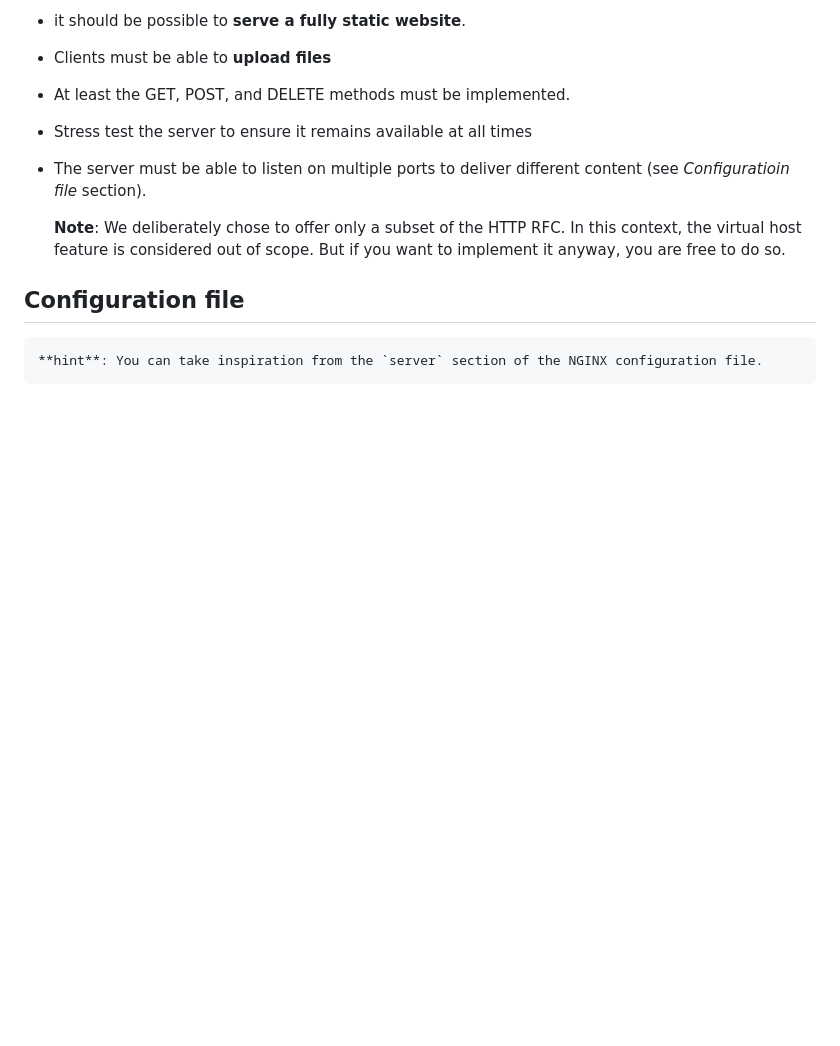
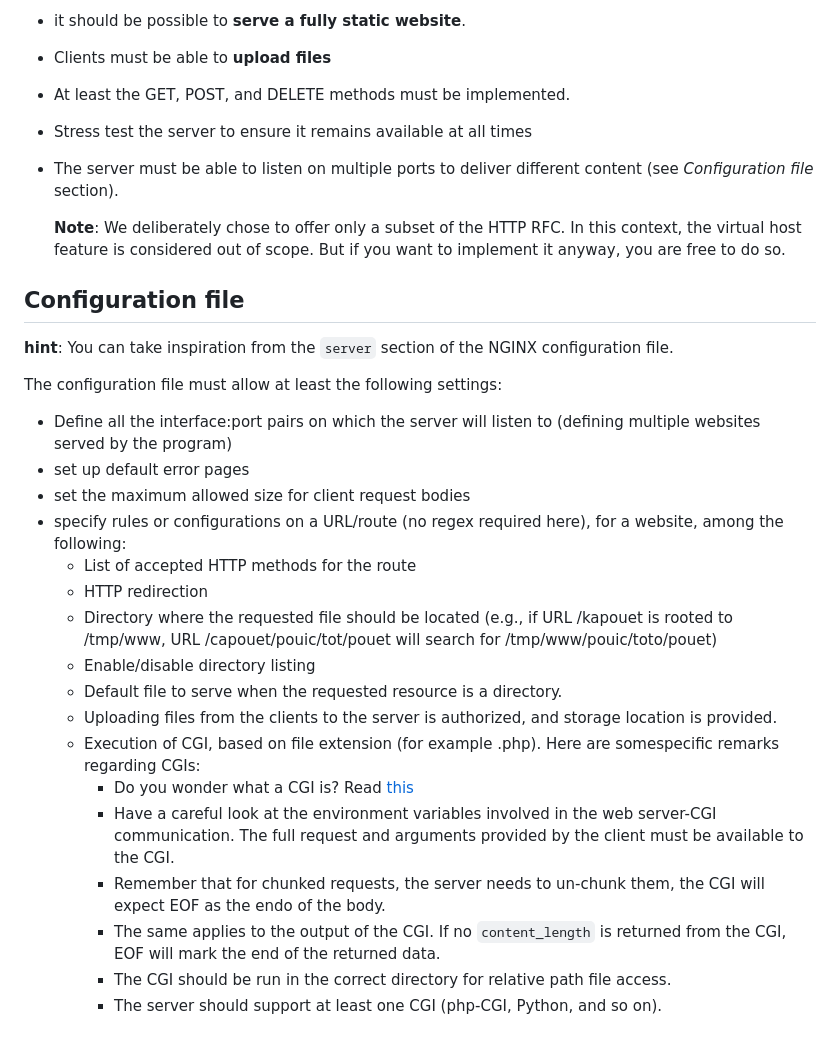
Before and after one commit to dajcs/webserv, a Markdown page: .test/q.md, the part around the change printed below. Rendered like a GitHub page; blank space fills up the shorter version.

Commit message:
config cont

```diff
--- a/.test/q.md
+++ b/.test/q.md
@@ -41,11 +41,32 @@
 - Clients must be able to **upload files**
 - At least the GET, POST, and DELETE methods must be implemented.
 - Stress test the server to ensure it remains available at all times
-- The server must be able to listen on multiple ports to deliver different content (see *Configuratioin file* section).
+- The server must be able to listen on multiple ports to deliver different content (see *Configuration file* section).
 
-    **Note**: We deliberately chose to offer only a subset of the HTTP RFC. In this context, the virtual host feature is considered out of scope.
-    But if you want to implement it anyway, you are free to do so.
+  **Note**: We deliberately chose to offer only a subset of the HTTP RFC. In this context, the virtual host feature is considered out of scope.
+  But if you want to implement it anyway, you are free to do so.
+
 
 ## Configuration file
 
-    **hint**: You can take inspiration from the `server` section of the NGINX configuration file.
+  **hint**: You can take inspiration from the `server` section of the NGINX configuration file.
+
+The configuration file must allow at least the following settings:
+- Define all the interface:port pairs on which the server will listen to (defining multiple websites served by the program)
+- set up default error pages
+- set the maximum allowed size for client request bodies
+- specify rules or configurations on a URL/route (no regex required here), for a website, among the following:
+  - List of accepted HTTP methods for the route
+  - HTTP redirection
+  - Directory where the requested file should be located (e.g., if URL /kapouet is rooted to /tmp/www, URL /capouet/pouic/tot/pouet will search for /tmp/www/pouic/toto/pouet)
+  - Enable/disable directory listing
+  - Default file to serve when the requested resource is a directory.
+  - Uploading files from the clients to the server is authorized, and storage location is provided.
+  - Execution of CGI, based on file extension (for example .php).
+    Here are somespecific remarks regarding CGIs:
+    - Do you wonder what a CGI is? Read [this](https://en.wikipedia.org/wiki/Common_Gateway_Interface)
+    - Have a careful look at the environment variables involved in the web server-CGI communication. The full request and arguments provided by the client must be available to the CGI.
+    - Remember that for chunked requests, the server needs to un-chunk them, the CGI will expect EOF as the endo of the body.
+    - The same applies to the output of the CGI. If no `content_length` is returned from the CGI, EOF will mark the end of the returned data.
+    - The CGI should be run in the correct directory for relative path file access.
+    - The server should support at least one CGI (php-CGI, Python, and so on).
```
Also changed, not shown: other parts of .test/q.md (+2 -2 lines).
